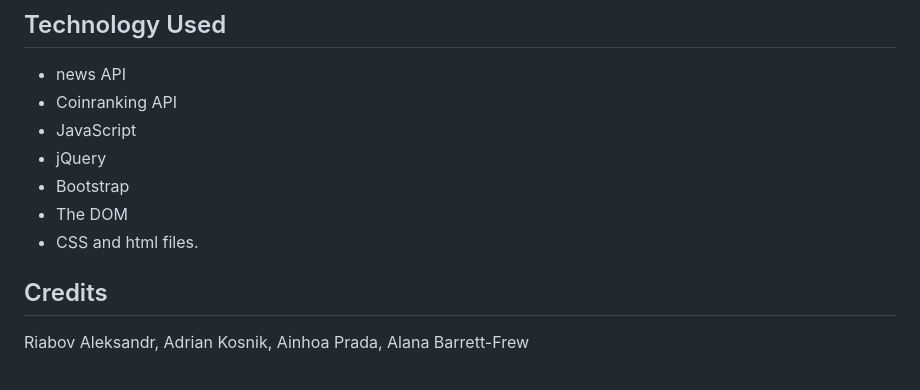
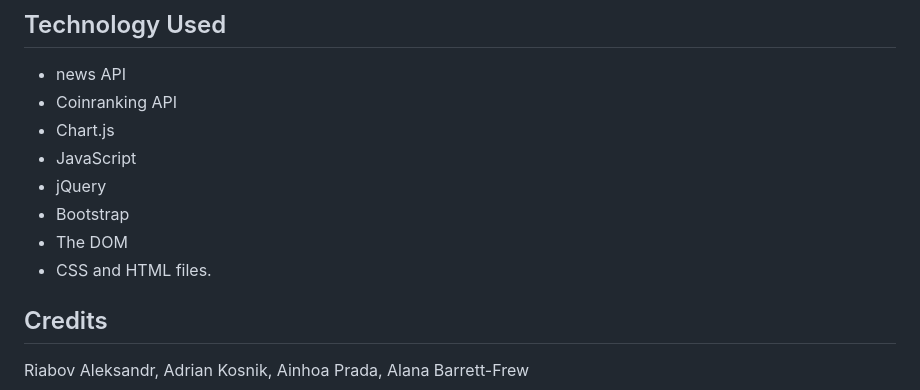
Before and after one commit to AlanaBF/Project-1-Crypto-Tracker, a Markdown page: README.md, the part around the change. Rendered like a GitHub page.

Commit message:
added chart.js to the Technology used section

```diff
--- a/README.md
+++ b/README.md
@@ -63,11 +63,12 @@ SCREENSHOTS TO GO HERE
 
 * news API
 * Coinranking API
+* Chart.js
 * JavaScript
 * jQuery
 * Bootstrap
 * The DOM
-* CSS and html files.
+* CSS and HTML files.
 
 ## Credits
 
```
